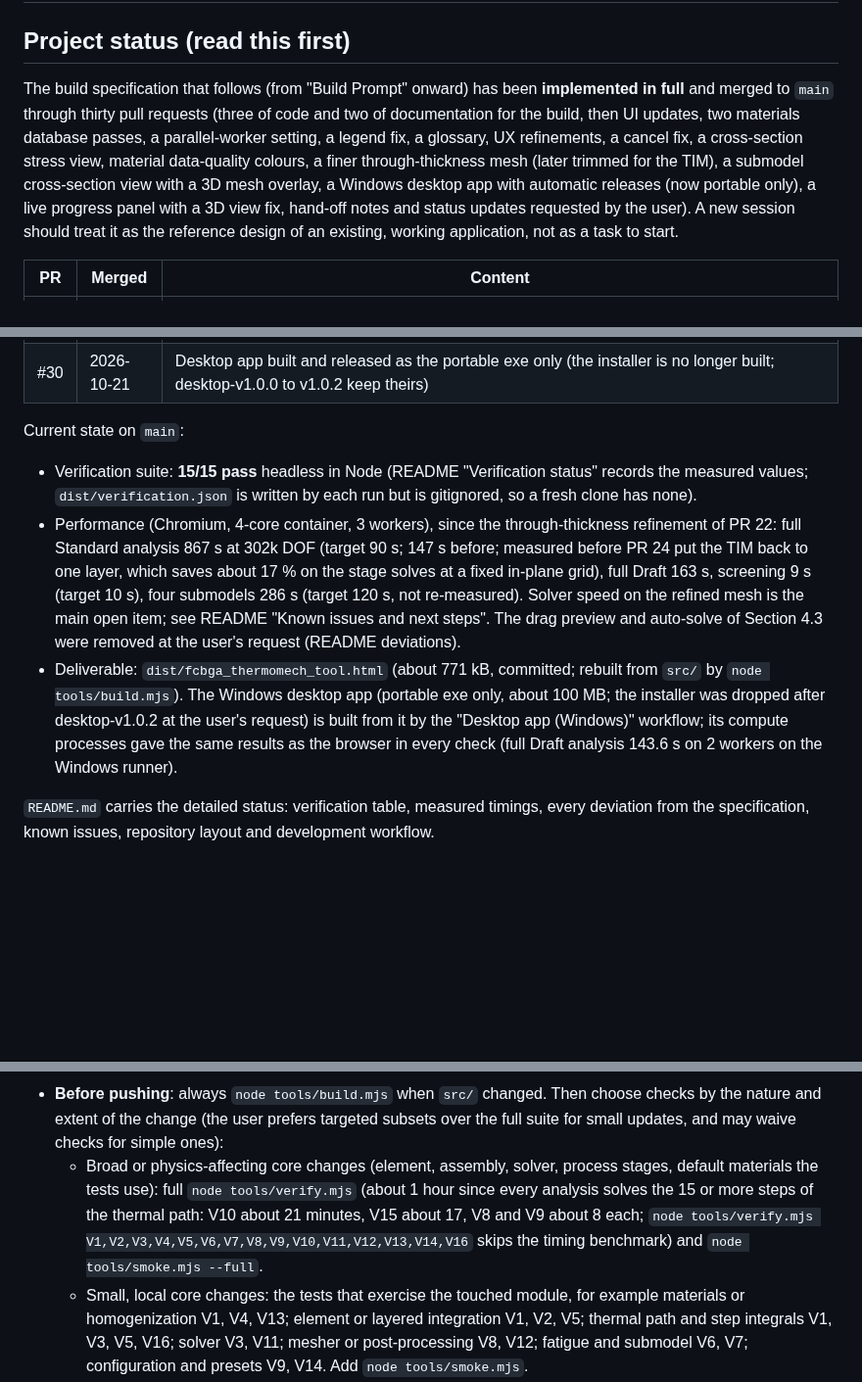
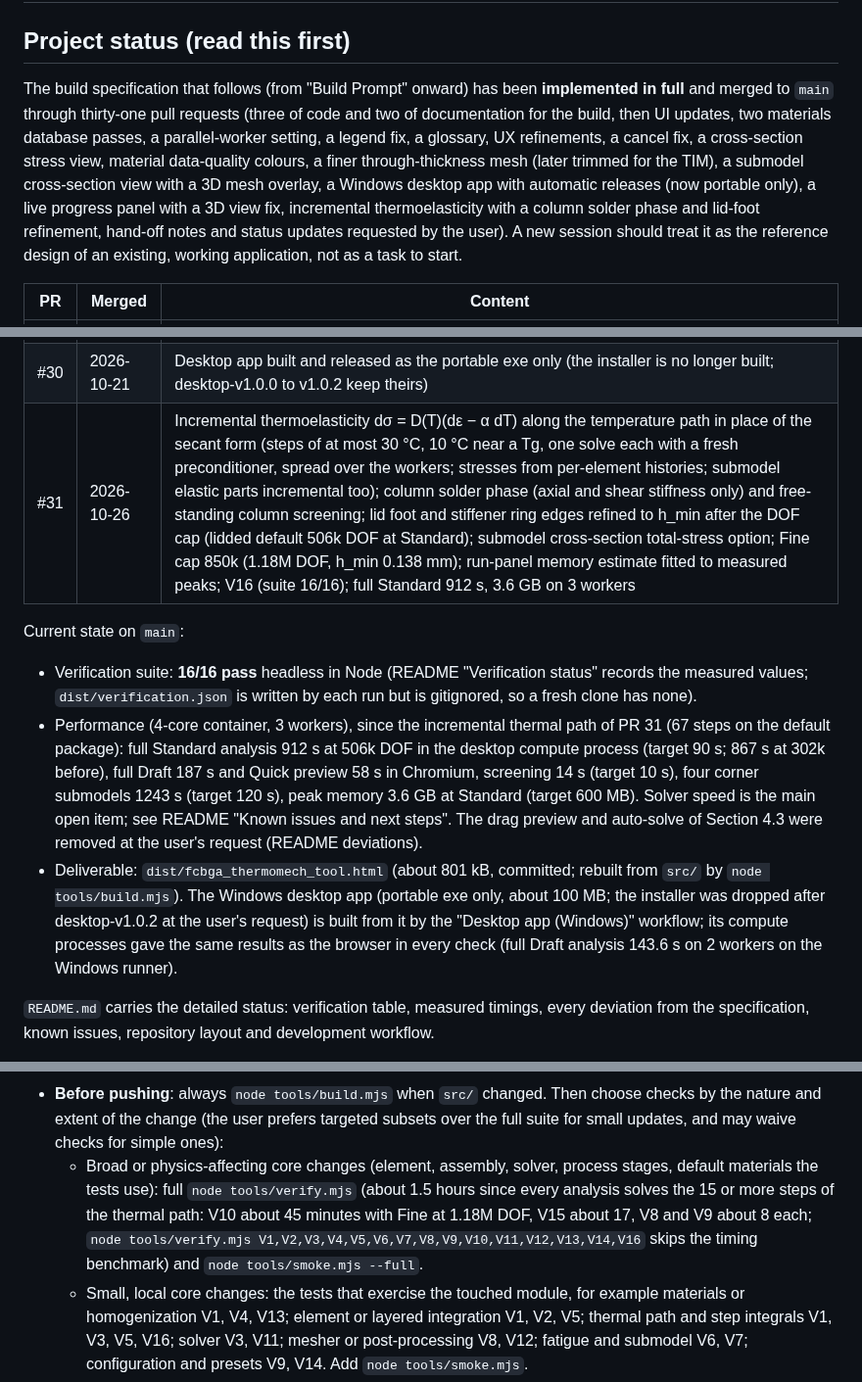
Before and after one commit to ProtonNeutronElectron69/Packaging-TM-modeling-tool, a Markdown page: CLAUDE.md, 3 parts joined by grey strips. Shown at 98% size. Drawn GitHub-style; blank space fills up the shorter version.

Commit message:
Status tables: PR 31 row, thirty-one PRs; current state, V10 at 1.18M DOF
Co-Authored-By: Claude Opus 5.5 <noreply@anthropic.com>
Claude-Session: https://claude.ai/code/session_01MBfPg5MQQ5TX4SdVGLVMZM

```diff
--- a/CLAUDE.md
+++ b/CLAUDE.md
@@ -2,7 +2,7 @@
 
 ## Project status (read this first)
 
-The build specification that follows (from "Build Prompt" onward) has been **implemented in full** and merged to `main` through thirty pull requests (three of code and two of documentation for the build, then UI updates, two materials database passes, a parallel-worker setting, a legend fix, a glossary, UX refinements, a cancel fix, a cross-section stress view, material data-quality colours, a finer through-thickness mesh (later trimmed for the TIM), a submodel cross-section view with a 3D mesh overlay, a Windows desktop app with automatic releases (now portable only), a live progress panel with a 3D view fix, hand-off notes and status updates requested by the user). A new session should treat it as the reference design of an existing, working application, not as a task to start.
+The build specification that follows (from "Build Prompt" onward) has been **implemented in full** and merged to `main` through thirty-one pull requests (three of code and two of documentation for the build, then UI updates, two materials database passes, a parallel-worker setting, a legend fix, a glossary, UX refinements, a cancel fix, a cross-section stress view, material data-quality colours, a finer through-thickness mesh (later trimmed for the TIM), a submodel cross-section view with a 3D mesh overlay, a Windows desktop app with automatic releases (now portable only), a live progress panel with a 3D view fix, incremental thermoelasticity with a column solder phase and lid-foot refinement, hand-off notes and status updates requested by the user). A new session should treat it as the reference design of an existing, working application, not as a task to start.
 
 | PR | Merged | Content |
 |---|---|---|
@@ -36,12 +36,13 @@ The build specification that follows (from "Build Prompt" onward) has been **imp
 | #28 | 2026-10-20 | Desktop app published automatically: every merge to main that changes the built page, desktop/ or the desktop workflow builds the installer and portable exe and publishes a GitHub release (next patch version after the latest desktop-v* tag, or the raised desktop/package.json version; tools/desktop-version.mjs), with the merged pull requests in its notes |
 | #29 | 2026-10-21 | Live run progress: status-bar dot (green running, orange slow, red likely stuck), progress bar, elapsed and remaining time, and a Details panel updated once a second (steps with times, one row per worker with its PCG iterations and residual or submodel step, residual history, log); core live reports throttled to 1 s, helpers report on their own message ports; desktop compute process split into a relay thread and a driver thread; 3D view draws faces between parts so the full die, TIM and underfill volumes show |
 | #30 | 2026-10-21 | Desktop app built and released as the portable exe only (the installer is no longer built; desktop-v1.0.0 to v1.0.2 keep theirs) |
+| #31 | 2026-10-26 | Incremental thermoelasticity dσ = D(T)(dε − α dT) along the temperature path in place of the secant form (steps of at most 30 °C, 10 °C near a Tg, one solve each with a fresh preconditioner, spread over the workers; stresses from per-element histories; submodel elastic parts incremental too); column solder phase (axial and shear stiffness only) and free-standing column screening; lid foot and stiffener ring edges refined to h_min after the DOF cap (lidded default 506k DOF at Standard); submodel cross-section total-stress option; Fine cap 850k (1.18M DOF, h_min 0.138 mm); run-panel memory estimate fitted to measured peaks; V16 (suite 16/16); full Standard 912 s, 3.6 GB on 3 workers |
 
 Current state on `main`:
 
-- Verification suite: **15/15 pass** headless in Node (README "Verification status" records the measured values; `dist/verification.json` is written by each run but is gitignored, so a fresh clone has none).
-- Performance (Chromium, 4-core container, 3 workers), since the through-thickness refinement of PR 22: full Standard analysis 867 s at 302k DOF (target 90 s; 147 s before; measured before PR 24 put the TIM back to one layer, which saves about 17 % on the stage solves at a fixed in-plane grid), full Draft 163 s, screening 9 s (target 10 s), four submodels 286 s (target 120 s, not re-measured). Solver speed on the refined mesh is the main open item; see README "Known issues and next steps". The drag preview and auto-solve of Section 4.3 were removed at the user's request (README deviations).
-- Deliverable: `dist/fcbga_thermomech_tool.html` (about 771 kB, committed; rebuilt from `src/` by `node tools/build.mjs`). The Windows desktop app (portable exe only, about 100 MB; the installer was dropped after desktop-v1.0.2 at the user's request) is built from it by the "Desktop app (Windows)" workflow; its compute processes gave the same results as the browser in every check (full Draft analysis 143.6 s on 2 workers on the Windows runner).
+- Verification suite: **16/16 pass** headless in Node (README "Verification status" records the measured values; `dist/verification.json` is written by each run but is gitignored, so a fresh clone has none).
+- Performance (4-core container, 3 workers), since the incremental thermal path of PR 31 (67 steps on the default package): full Standard analysis 912 s at 506k DOF in the desktop compute process (target 90 s; 867 s at 302k before), full Draft 187 s and Quick preview 58 s in Chromium, screening 14 s (target 10 s), four corner submodels 1243 s (target 120 s), peak memory 3.6 GB at Standard (target 600 MB). Solver speed is the main open item; see README "Known issues and next steps". The drag preview and auto-solve of Section 4.3 were removed at the user's request (README deviations).
+- Deliverable: `dist/fcbga_thermomech_tool.html` (about 801 kB, committed; rebuilt from `src/` by `node tools/build.mjs`). The Windows desktop app (portable exe only, about 100 MB; the installer was dropped after desktop-v1.0.2 at the user's request) is built from it by the "Desktop app (Windows)" workflow; its compute processes gave the same results as the browser in every check (full Draft analysis 143.6 s on 2 workers on the Windows runner).
 
 `README.md` carries the detailed status: verification table, measured timings, every deviation from the specification, known issues, repository layout and development workflow.
 
@@ -70,7 +71,7 @@ Where to pick up (open items, most important first; details in README "Known iss
 - **Run progress** (`src/ui/00e-progress.js`): `startRun()` and `runSensitivity()` open a record (`progressBegin()`, `progressMsg()`, `progressEnd()`) that drives the status-bar dot, bar, times and the Details panel, judged and redrawn once a second. The core reports live through `LIVE.post` / `liveReport()` (`src/core/10-solver.js`): the PCG solve (`start`, throttled `iter` with a downsampled residual history, `rebuild`, `fallback`, `solved`) and the bump submodel (`start`, `step`, `cutback`), at most once per `CONST.LIVE_INTERVAL_MS`; the green, orange and red thresholds are the `CONST.LIVE_*` values. The driver posts `{type: 'live', w, info}`: the main worker directly (w 0), each helper on a message port of its own (browser: a `liveport` message hands the page its end; desktop: `self.__livePort()`), so helper reports arrive while the main worker is inside a solve.
 - **Worker protocol** is in `src/worker.js` (message types `init`, `run`, `evalSteps`, `submodelRemote`, `submodels`, `fieldsAt`, `section`, `submodel`, `sensitivityCase`, `verify`, `meshInfo`; outgoing `progress`, `partial`, `result`, `error`, `live`, `liveport`). Nested helper workers are spawned from inside the main worker (`spawnHelper()`: a Web Worker from the source text in a browser, `self.__spawnHelper()` worker threads in the desktop compute process); keep a sequential fallback for every parallel path.
 - **Before pushing**: always `node tools/build.mjs` when `src/` changed. Then choose checks by the nature and extent of the change (the user prefers targeted subsets over the full suite for small updates, and may waive checks for simple ones):
-  - Broad or physics-affecting core changes (element, assembly, solver, process stages, default materials the tests use): full `node tools/verify.mjs` (about 1 hour since every analysis solves the 15 or more steps of the thermal path: V10 about 21 minutes, V15 about 17, V8 and V9 about 8 each; `node tools/verify.mjs V1,V2,V3,V4,V5,V6,V7,V8,V9,V10,V11,V12,V13,V14,V16` skips the timing benchmark) and `node tools/smoke.mjs --full`.
+  - Broad or physics-affecting core changes (element, assembly, solver, process stages, default materials the tests use): full `node tools/verify.mjs` (about 1.5 hours since every analysis solves the 15 or more steps of the thermal path: V10 about 45 minutes with Fine at 1.18M DOF, V15 about 17, V8 and V9 about 8 each; `node tools/verify.mjs V1,V2,V3,V4,V5,V6,V7,V8,V9,V10,V11,V12,V13,V14,V16` skips the timing benchmark) and `node tools/smoke.mjs --full`.
   - Small, local core changes: the tests that exercise the touched module, for example materials or homogenization V1, V4, V13; element or layered integration V1, V2, V5; thermal path and step integrals V1, V3, V5, V16; solver V3, V11; mesher or post-processing V8, V12; fatigue and submodel V6, V7; configuration and presets V9, V14. Add `node tools/smoke.mjs`.
   - UI-only changes (`src/ui/`, styles, tooltips): the suite tests only the core, so skip it; run `node tools/smoke.mjs` (`--full` when results views change) plus a targeted browser check of the changed element.
   - Materials database additions that leave the defaults unchanged: V13, V14 and a check that every material evaluates (finite E(T), CTE(T) and stiffness from -80 to 300 °C).
```
Also changed, not shown: README.md (+4 -3 lines).
